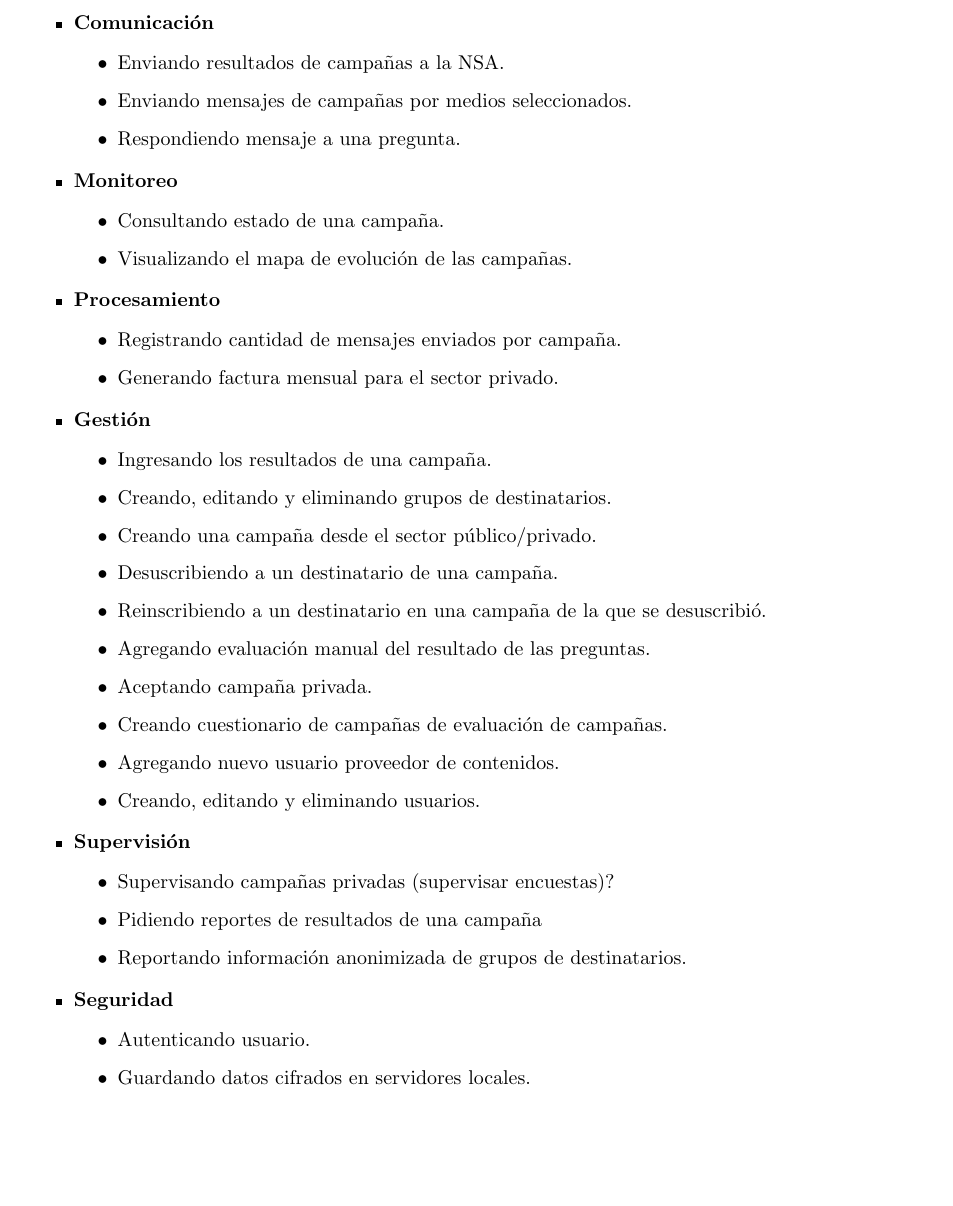
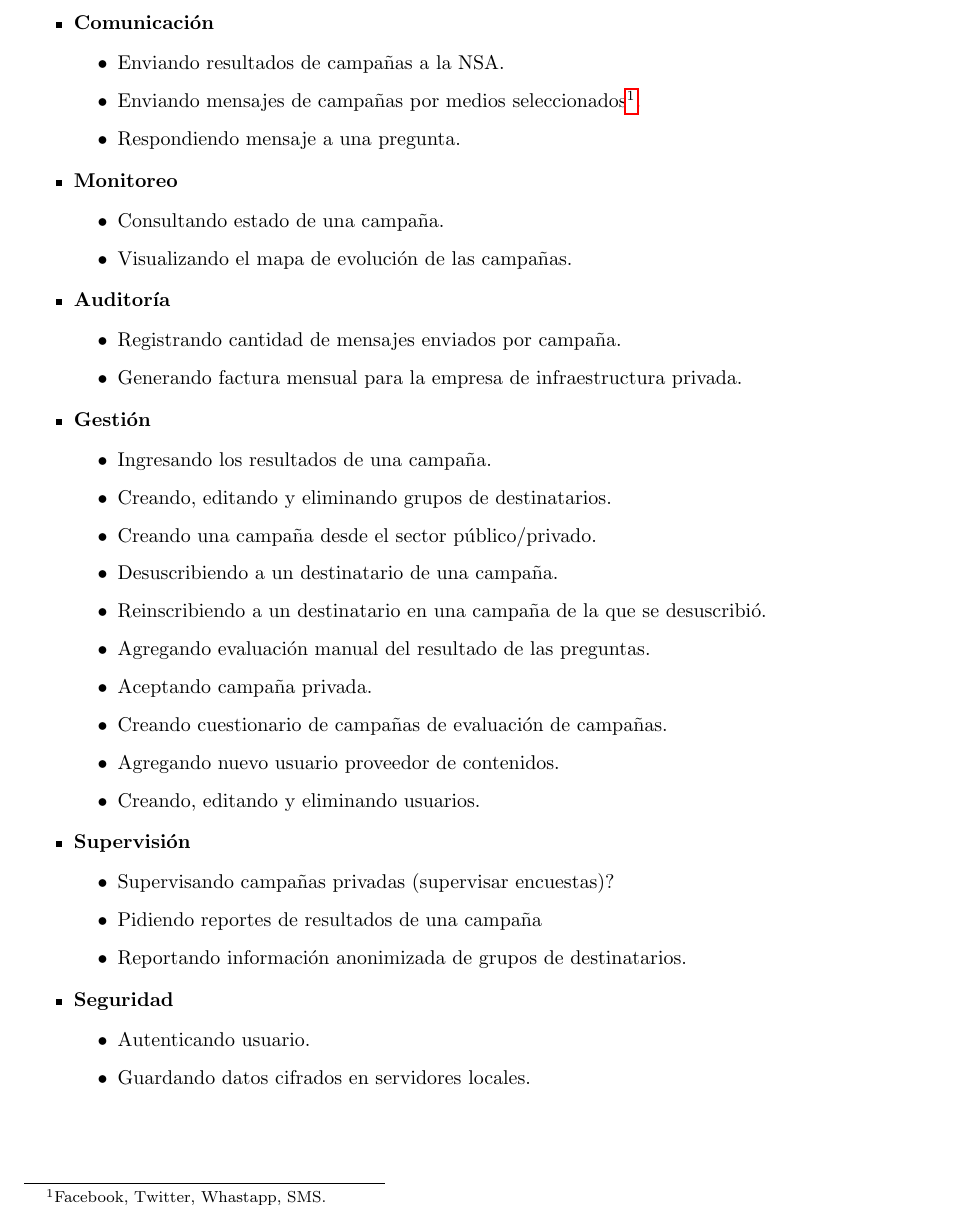
Before and after one commit to LeandroLovisolo/ISW2-TP2, a LaTeX document (tex/informe.tex): part of page 4 of 9, cut so that both start at the same text, the shorter picture padded with empty space. Compiled offline with pdfLaTeX.

Commit message:
Procesamiento ahora es auditoria. Correccion de sector privado en auditorias

```diff
--- a/tex/informe.tex
+++ b/tex/informe.tex
@@ -165,7 +165,7 @@ Para comenzar a trabajar sobre la planificación del proyecto se identificó un
 \item \textbf{Comunicación}
 \begin{itemize}
 \item Enviando resultados de campañas a la NSA.
-\item Enviando mensajes de campañas por medios seleccionados.
+\item Enviando mensajes de campañas por medios seleccionados\footnote{Facebook, Twitter, Whastapp, SMS.}.
 \item Respondiendo mensaje a una pregunta.
 \end{itemize}
 
@@ -175,10 +175,10 @@ Para comenzar a trabajar sobre la planificación del proyecto se identificó un
 \item Visualizando el mapa de evolución de las campañas.
 \end{itemize}
 
-\item \textbf{Procesamiento}
+\item \textbf{Auditoría}
 \begin{itemize}
 \item Registrando cantidad de mensajes enviados por campaña.
-\item Generando factura mensual para el sector privado.
+\item Generando factura mensual para la empresa de infraestructura privada.
 \end{itemize}
 
 \item \textbf{Gestión}
```
